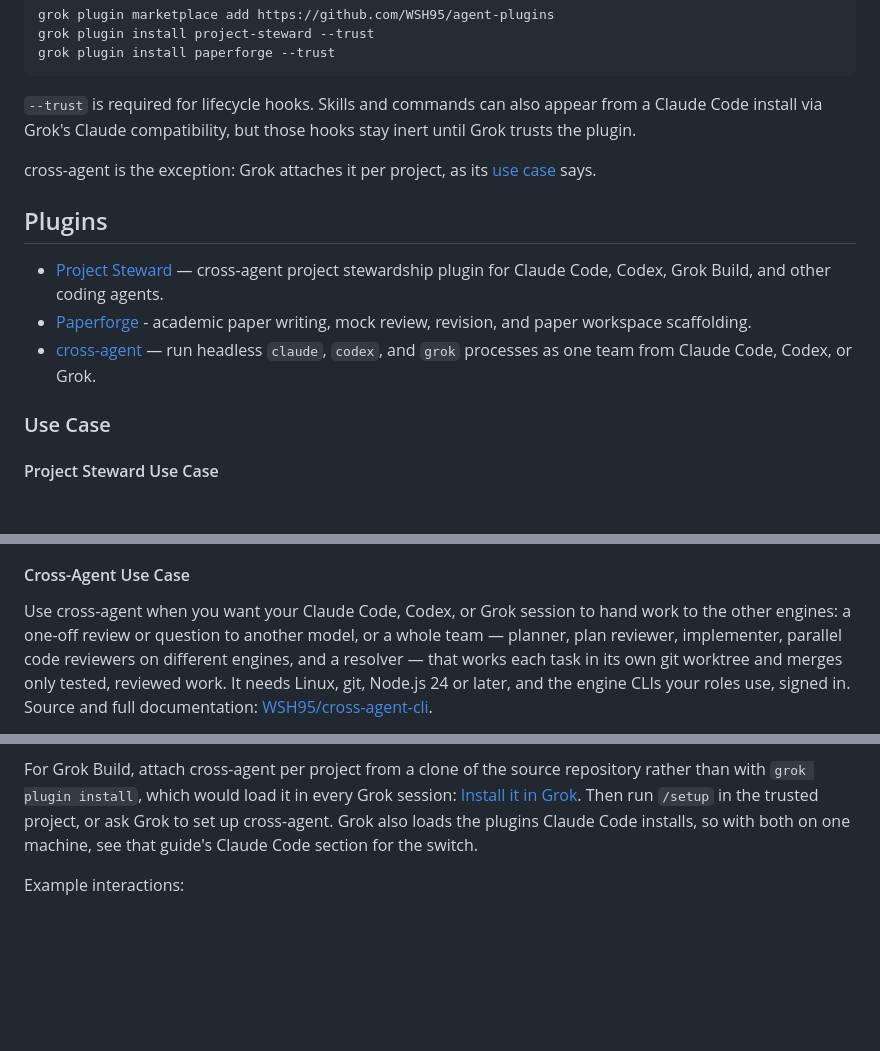
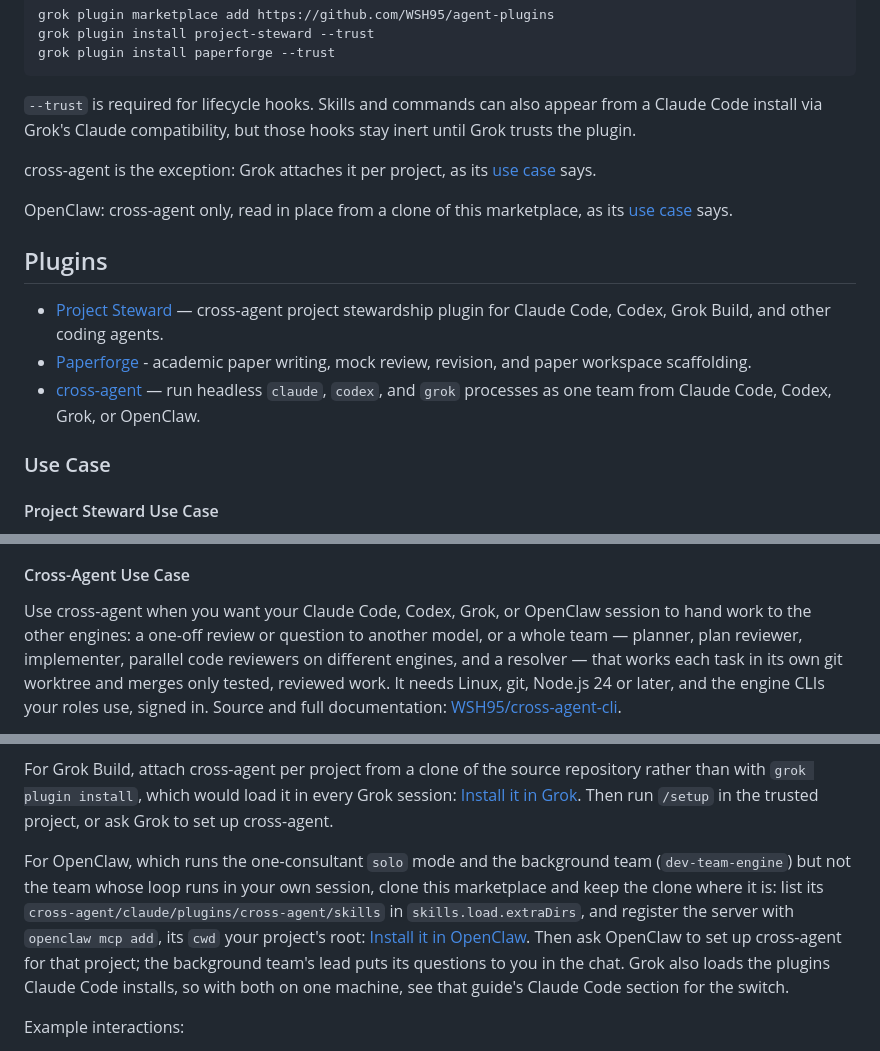
Before and after one commit to WSH95/agent-plugins, a Markdown page: README.md, 3 parts joined by grey strips. Drawn GitHub-style; blank space fills up the shorter version.

Commit message:
README: cross-agent runs from OpenClaw too

```diff
--- a/README.md
+++ b/README.md
@@ -32,6 +32,9 @@ those hooks stay inert until Grok trusts the plugin.
 cross-agent is the exception: Grok attaches it per project, as its
 [use case](#cross-agent-use-case) says.
 
+OpenClaw: cross-agent only, read in place from a clone of this marketplace,
+as its [use case](#cross-agent-use-case) says.
+
 ## Plugins
 
 - [Project Steward](#project-steward-use-case) — cross-agent project
@@ -39,7 +42,7 @@ cross-agent is the exception: Grok attaches it per project, as its
   coding agents.
 - [Paperforge](#paperforge-use-case) - academic paper writing, mock review, revision, and paper workspace scaffolding.
 - [cross-agent](#cross-agent-use-case) — run headless `claude`, `codex`, and
-  `grok` processes as one team from Claude Code, Codex, or Grok.
+  `grok` processes as one team from Claude Code, Codex, Grok, or OpenClaw.
 
 ### Use Case
 
@@ -121,8 +124,8 @@ Example interactions:
 
 #### Cross-Agent Use Case
 
-Use cross-agent when you want your Claude Code, Codex, or Grok session to
-hand work to the other engines: a one-off review or question to another
+Use cross-agent when you want your Claude Code, Codex, Grok, or OpenClaw
+session to hand work to the other engines: a one-off review or question to another
 model, or a whole team — planner, plan reviewer, implementer, parallel code
 reviewers on different engines, and a resolver — that works each task in its
 own git worktree and merges only tested, reviewed work. It needs Linux, git,
@@ -159,6 +162,15 @@ repository rather than with `grok plugin install`, which would load it in
 every Grok session:
 [Install it in Grok](https://github.com/WSH95/cross-agent-cli/blob/main/docs/install.md#install-it-in-grok).
 Then run `/setup` in the trusted project, or ask Grok to set up cross-agent.
+
+For OpenClaw, which runs the one-consultant `solo` mode and the background team
+(`dev-team-engine`) but not the team whose loop runs in your own session, clone this
+marketplace and keep the clone where it is: list its
+`cross-agent/claude/plugins/cross-agent/skills` in `skills.load.extraDirs`, and
+register the server with `openclaw mcp add`, its `cwd` your project's root:
+[Install it in OpenClaw](https://github.com/WSH95/cross-agent-cli/blob/main/docs/install.md#install-it-in-openclaw).
+Then ask OpenClaw to set up cross-agent for that project; the background team's lead
+puts its questions to you in the chat.
 Grok also loads the plugins Claude Code installs, so with both on one
 machine, see that guide's Claude Code section for the switch.
 
```
